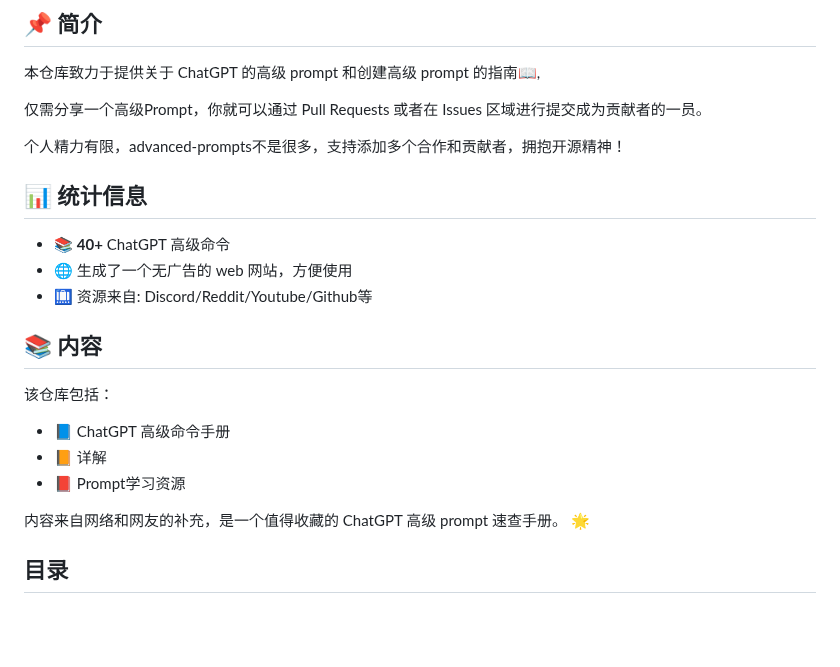
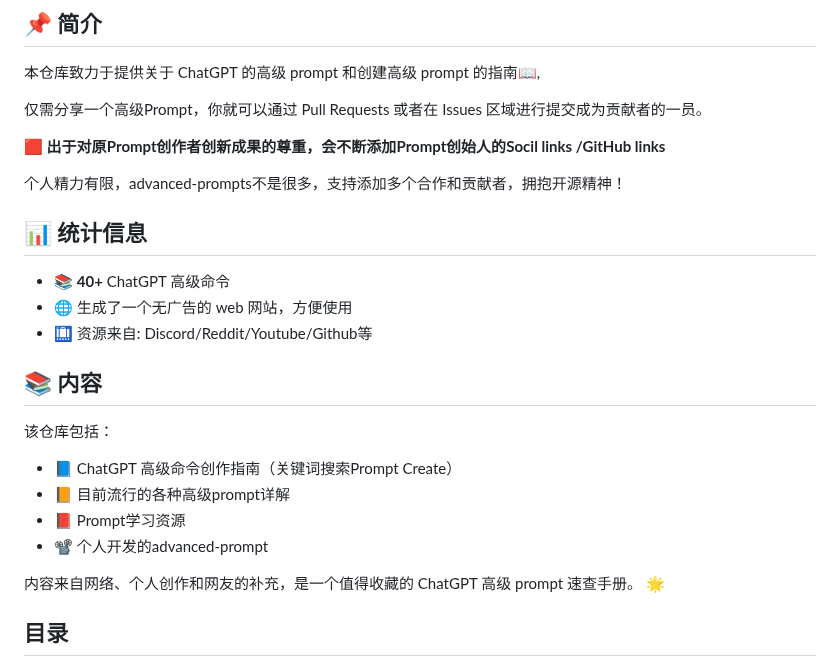
Before and after one commit to hougarry/chatgpt-advanced-prompts, a Markdown page: README.md, the part around the change. Rendered like a GitHub page; blank space fills up the shorter version.

```diff
--- a/README.md
+++ b/README.md
@@ -27,6 +27,8 @@
 
 仅需分享一个高级Prompt，你就可以通过 Pull Requests 或者在 Issues 区域进行提交成为贡献者的一员。
 
+🟥  **出于对原Prompt创作者创新成果的尊重，会不断添加Prompt创始人的Socil links /GitHub links**
+
 个人精力有限，advanced-prompts不是很多，支持添加多个合作和贡献者，拥抱开源精神！
 
 
@@ -39,11 +41,12 @@
 ## 📚 内容
 
 该仓库包括：
-- 📘 ChatGPT 高级命令手册
-- 📙 详解
+- 📘 ChatGPT 高级命令创作指南（关键词搜索Prompt Create）
+- 📙 目前流行的各种高级prompt详解
 - 📕 Prompt学习资源
+- 📽️ 个人开发的advanced-prompt
 
-内容来自网络和网友的补充，是一个值得收藏的 ChatGPT 高级 prompt 速查手册。 🌟
+内容来自网络、个人创作和网友的补充，是一个值得收藏的 ChatGPT 高级 prompt 速查手册。 🌟
 
 
 ## 目录
```
